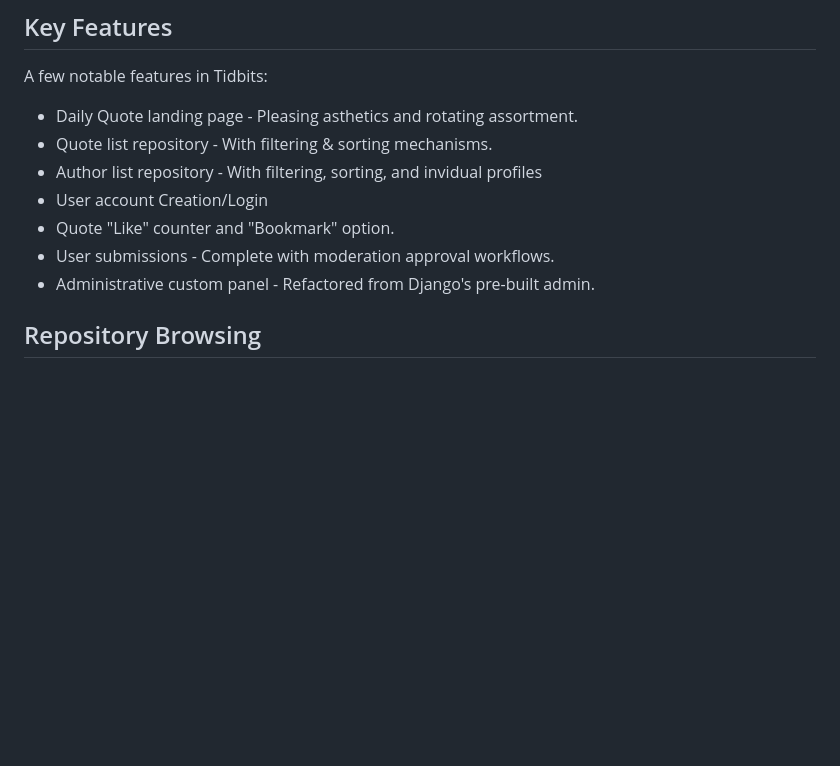
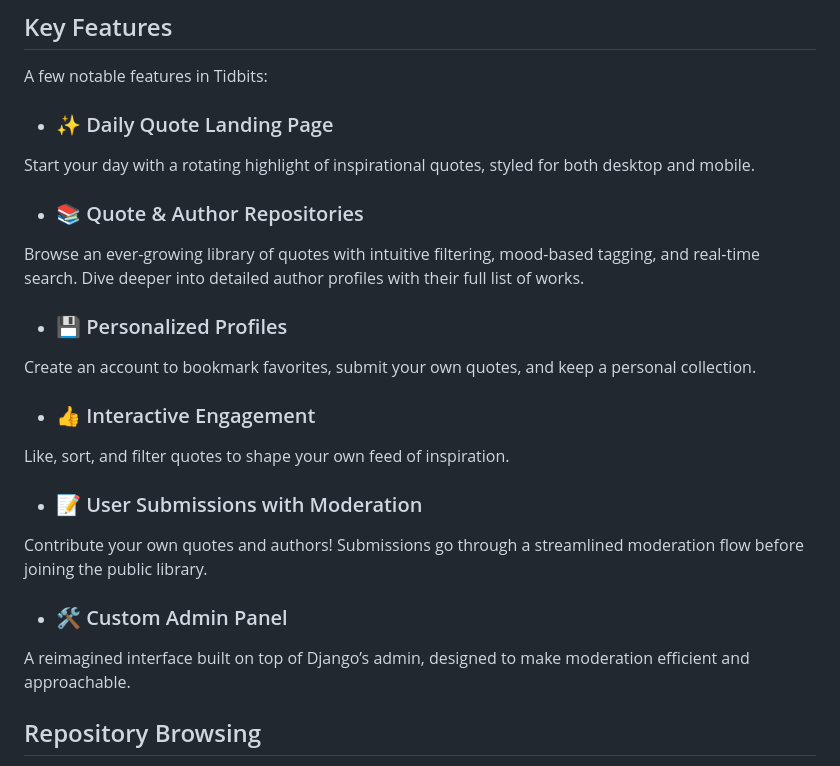
Before and after one commit to cello-guglielmi/tidbits, a Markdown page: README.md, the part around one of its changes. Drawn GitHub-style; blank space fills up the shorter version.

Commit message:
README v2

```diff
--- a/README.md
+++ b/README.md
@@ -34,13 +34,23 @@ Tidbits is a  quote curation and display platform. Built with a Django framework
 
 A few notable features in Tidbits:
 
-* Daily Quote landing page - Pleasing asthetics and rotating assortment.
-* Quote list repository - With filtering & sorting mechanisms.
-* Author list repository - With filtering, sorting, and invidual profiles
-* User account Creation/Login
-* Quote "Like" counter and "Bookmark" option.
-* User submissions - Complete with moderation approval workflows.
-* Administrative custom panel - Refactored from Django's pre-built admin.
+* ### ✨ Daily Quote Landing Page
+Start your day with a rotating highlight of inspirational quotes, styled for both desktop and mobile.
+
+* ### 📚 Quote & Author Repositories
+Browse an ever-growing library of quotes with intuitive filtering, mood-based tagging, and real-time search. Dive deeper into detailed author profiles with their full list of works.
+
+* ### 💾 Personalized Profiles
+Create an account to bookmark favorites, submit your own quotes, and keep a personal collection.
+
+* ### 👍 Interactive Engagement
+Like, sort, and filter quotes to shape your own feed of inspiration.
+
+* ### 📝 User Submissions with Moderation
+Contribute your own quotes and authors! Submissions go through a streamlined moderation flow before joining the public library.
+
+* ### 🛠 Custom Admin Panel
+A reimagined interface built on top of Django’s admin, designed to make moderation efficient and approachable.
 
 
 ## Repository Browsing
```
Also changed, not shown: other parts of README.md (+2 -2 lines).
